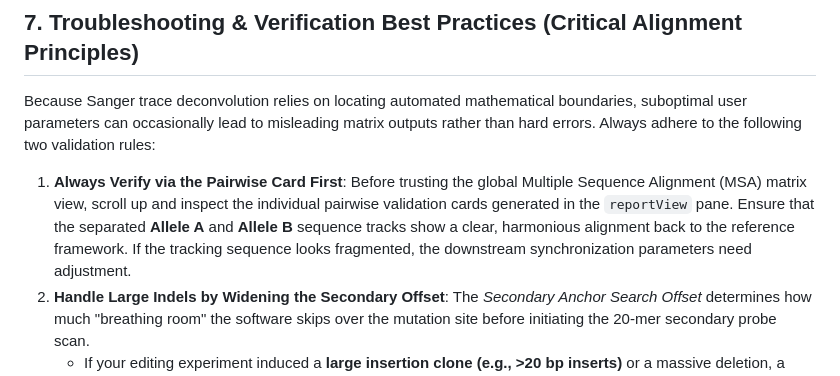
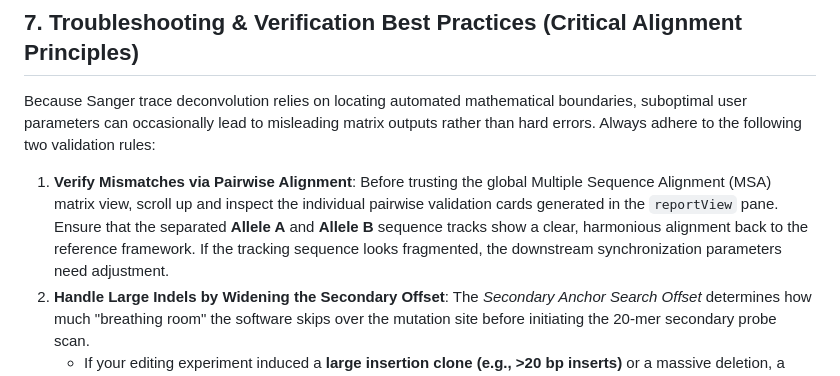
Before and after one commit to tsugama-eng/sabe-owl, a Markdown page: README.md, the part around the change. Rendered like a GitHub page.

Commit message:
Update troubleshooting guidelines for pairwise alignment

```diff
--- a/README.md
+++ b/README.md
@@ -97,7 +97,7 @@ To evaluate SAVE-OWL's unique wave-driven phase deconvolution and absolute-coord
 
 Because Sanger trace deconvolution relies on locating automated mathematical boundaries, suboptimal user parameters can occasionally lead to misleading matrix outputs rather than hard errors. Always adhere to the following two validation rules:
 
-1. **Always Verify via the Pairwise Card First**: Before trusting the global Multiple Sequence Alignment (MSA) matrix view, scroll up and inspect the individual pairwise validation cards generated in the `reportView` pane. Ensure that the separated **Allele A** and **Allele B** sequence tracks show a clear, harmonious alignment back to the reference framework. If the tracking sequence looks fragmented, the downstream synchronization parameters need adjustment.
+1. **Verify Mismatches via Pairwise Alignment**: Before trusting the global Multiple Sequence Alignment (MSA) matrix view, scroll up and inspect the individual pairwise validation cards generated in the `reportView` pane. Ensure that the separated **Allele A** and **Allele B** sequence tracks show a clear, harmonious alignment back to the reference framework. If the tracking sequence looks fragmented, the downstream synchronization parameters need adjustment.
 2. **Handle Large Indels by Widening the Secondary Offset**: The *Secondary Anchor Search Offset* determines how much "breathing room" the software skips over the mutation site before initiating the 20-mer secondary probe scan.
    * If your editing experiment induced a **large insertion clone (e.g., >20 bp inserts)** or a massive deletion, a narrow default offset (like 20 bp) will trap the sliding probe *inside* the disrupted mutation territory. This causes the probe to either fail or lock onto a false repetitive sequence motif.
    * **The Solution**: If a sample exhibits complex, large-scale variations or returns an irregular layout, simply increase the **Secondary Anchor Search Offset to 40, 50, or 60 bp**. This forces the secondary probe to jump completely past the messy variant zone, securely sandwiching the mutation between clean, homozygous flanking boundaries.
```
